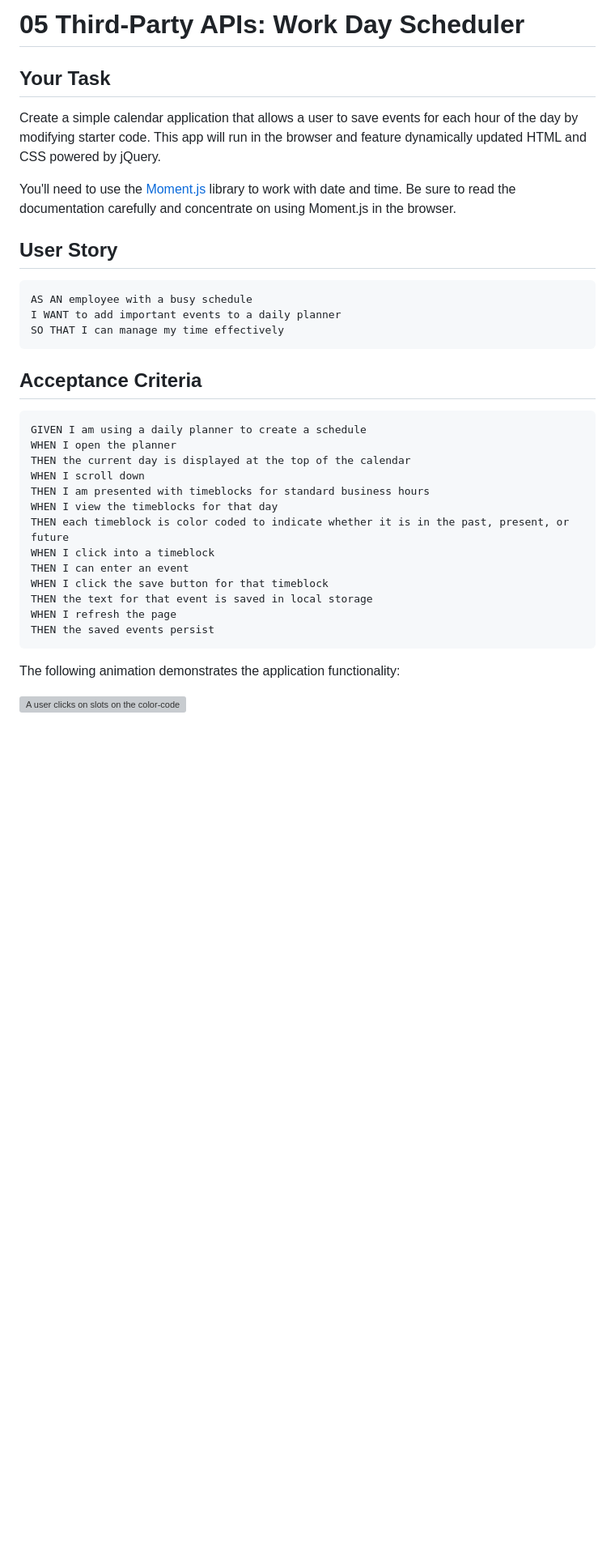
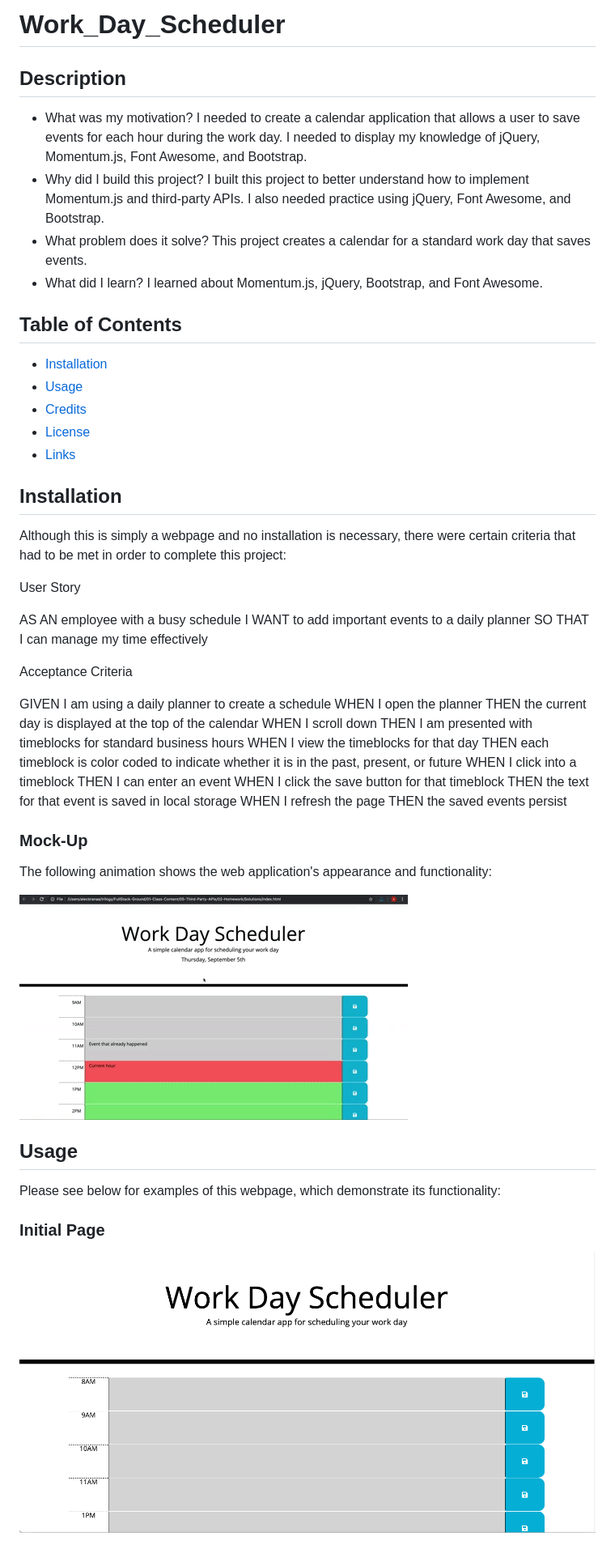
Before and after one commit to carlincb/Work_Day_Scheduler, a Markdown page: README.md, the part around the change printed below. Shown: that part at 81% size. Drawn GitHub-style; pictures changed too: assets/images/1.png (added); blank space fills up the shorter version; grey boxes are pictures that could not be loaded.

````diff
--- a/README.md
+++ b/README.md
@@ -1,37 +1,57 @@
-# 05 Third-Party APIs: Work Day Scheduler
+# Work_Day_Scheduler
 
-## Your Task
+## Description
 
-Create a simple calendar application that allows a user to save events for each hour of the day by modifying starter code. This app will run in the browser and feature dynamically updated HTML and CSS powered by jQuery.
+- What was my motivation? I needed to create a calendar application that allows a user to save events for each hour during the work day. I needed to display my knowledge of jQuery, Momentum.js, Font Awesome, and Bootstrap.
+- Why did I build this project? I built this project to better understand how to implement Momentum.js and third-party APIs. I also needed practice using jQuery, Font Awesome, and Bootstrap.
+- What problem does it solve? This project creates a calendar for a standard work day that saves events.
+- What did I learn? I learned about Momentum.js, jQuery, Bootstrap, and Font Awesome.
 
-You'll need to use the [Moment.js](https://momentjs.com/) library to work with date and time. Be sure to read the documentation carefully and concentrate on using Moment.js in the browser.
+## Table of Contents
 
-## User Story
+- [Installation](#installation)
+- [Usage](#usage)
+- [Credits](#credits)
+- [License](#license)
+- [Links](#links)
 
-```md
-AS AN employee with a busy schedule
-I WANT to add important events to a daily planner
-SO THAT I can manage my time effectively
-```
+## Installation
 
-## Acceptance Criteria
+Although this is simply a webpage and no installation is necessary, there were certain criteria that had to be met in order to complete this project:
 
-```md
-GIVEN I am using a daily planner to create a schedule
-WHEN I open the planner
-THEN the current day is displayed at the top of the calendar
-WHEN I scroll down
-THEN I am presented with timeblocks for standard business hours
-WHEN I view the timeblocks for that day
-THEN each timeblock is color coded to indicate whether it is in the past, present, or future
-WHEN I click into a timeblock
-THEN I can enter an event
-WHEN I click the save button for that timeblock
-THEN the text for that event is saved in local storage
-WHEN I refresh the page
-THEN the saved events persist
-```
+  User Story
 
-The following animation demonstrates the application functionality:
+  AS AN employee with a busy schedule
+  I WANT to add important events to a daily planner
+  SO THAT I can manage my time effectively
 
-![A user clicks on slots on the color-coded calendar and edits the events.](./Assets/05-third-party-apis-homework-demo.gif)
+  Acceptance Criteria
+
+  GIVEN I am using a daily planner to create a schedule
+  WHEN I open the planner
+  THEN the current day is displayed at the top of the calendar
+  WHEN I scroll down
+  THEN I am presented with timeblocks for standard business hours
+  WHEN I view the timeblocks for that day
+  THEN each timeblock is color coded to indicate whether it is in the past, present, or future
+  WHEN I click into a timeblock
+  THEN I can enter an event
+  WHEN I click the save button for that timeblock
+  THEN the text for that event is saved in local storage
+  WHEN I refresh the page
+  THEN the saved events persist
+
+### Mock-Up
+
+The following animation shows the web application's appearance and functionality:
+
+![A user clicks on slots on the color-coded calendar and edits the events.](assets/images/05-third-party-apis-homework-demo.gif)
+
+## Usage
+
+Please see below for examples of this webpage, which demonstrate its functionality:
+
+### Initial Page
+
+![1](assets/images/1.png)
+
````
Also changed, not shown: other parts of README.md (+20 -46 lines), assets/images/05-third-party-apis-homework-demo.gif (renamed from assets/05-third-party-apis-homework-demo.gif), assets/images/3.png (added), 3 other files.
